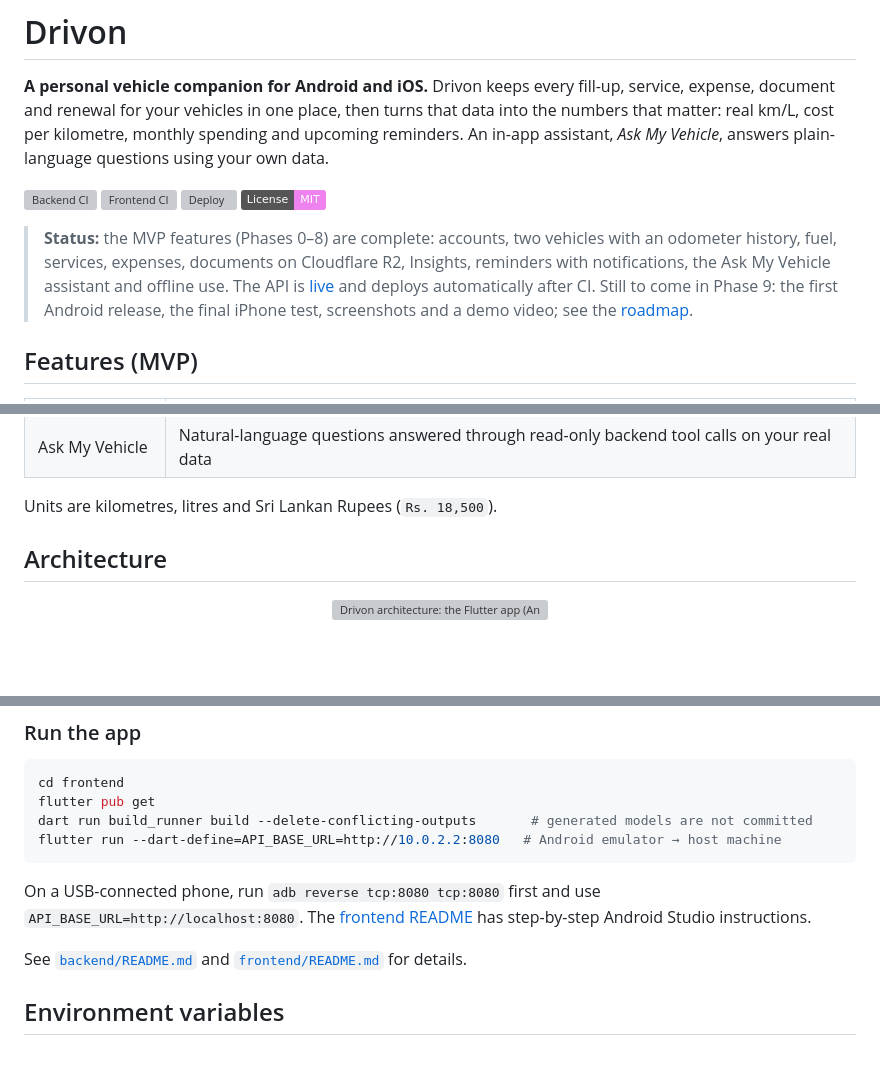
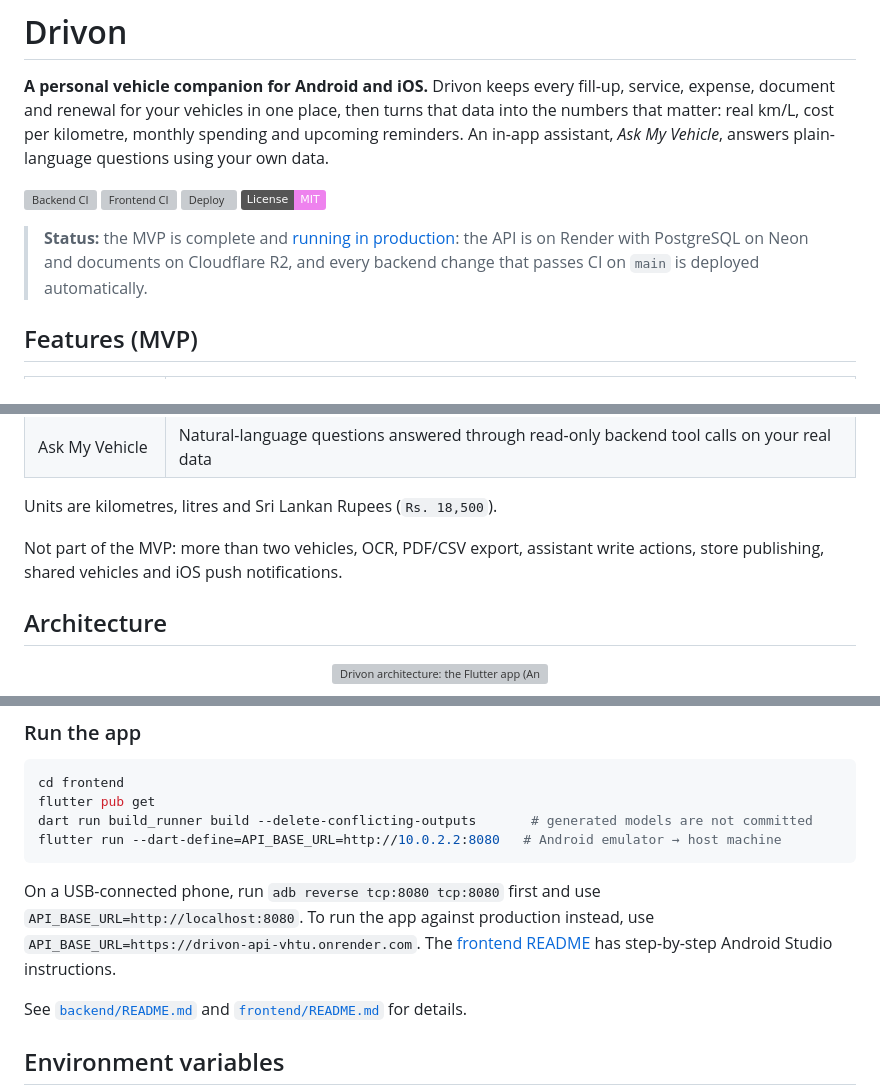
Before and after one commit to Rimaz17/drivon, a Markdown page: README.md, 3 parts joined by grey strips. Drawn GitHub-style; badges without logos; blank space fills up the shorter version; grey boxes are pictures that could not be loaded.

````diff
--- a/README.md
+++ b/README.md
@@ -7,7 +7,7 @@
 [![Deploy](https://github.com/Rimaz17/drivon/actions/workflows/deploy.yml/badge.svg)](https://github.com/Rimaz17/drivon/actions/workflows/deploy.yml)
 [![License: MIT](https://img.shields.io/badge/License-MIT-violet.svg)](LICENSE)
 
-> **Status:** the MVP features (Phases 0–8) are complete: accounts, two vehicles with an odometer history, fuel, services, expenses, documents on Cloudflare R2, Insights, reminders with notifications, the Ask My Vehicle assistant and offline use. The API is [live](#live-api) and deploys automatically after CI. Still to come in Phase 9: the first Android release, the final iPhone test, screenshots and a demo video; see the [roadmap](#roadmap).
+> **Status:** the MVP is complete and [running in production](#production): the API is on Render with PostgreSQL on Neon and documents on Cloudflare R2, and every backend change that passes CI on `main` is deployed automatically.
 
 ## Features (MVP)
 
@@ -23,6 +23,8 @@
 | Ask My Vehicle | Natural-language questions answered through read-only backend tool calls on your real data |
 
 Units are kilometres, litres and Sri Lankan Rupees (`Rs. 18,500`).
+
+Not part of the MVP: more than two vehicles, OCR, PDF/CSV export, assistant write actions, store publishing, shared vehicles and iOS push notifications.
 
 ## Architecture
 
@@ -108,7 +125,7 @@ dart run build_runner build --delete-conflicting-outputs       # generated model
 flutter run --dart-define=API_BASE_URL=http://10.0.2.2:8080   # Android emulator → host machine
 ```
 
-On a USB-connected phone, run `adb reverse tcp:8080 tcp:8080` first and use `API_BASE_URL=http://localhost:8080`. The [frontend README](frontend/README.md#running-on-an-android-phone-from-android-studio) has step-by-step Android Studio instructions.
+On a USB-connected phone, run `adb reverse tcp:8080 tcp:8080` first and use `API_BASE_URL=http://localhost:8080`. To run the app against production instead, use `API_BASE_URL=https://drivon-api-vhtu.onrender.com`. The [frontend README](frontend/README.md#running-on-an-android-phone-from-android-studio) has step-by-step Android Studio instructions.
 
 See [`backend/README.md`](backend/README.md) and [`frontend/README.md`](frontend/README.md) for details.
 
````
Also changed, not shown: other parts of README.md (+17 -19 lines).
